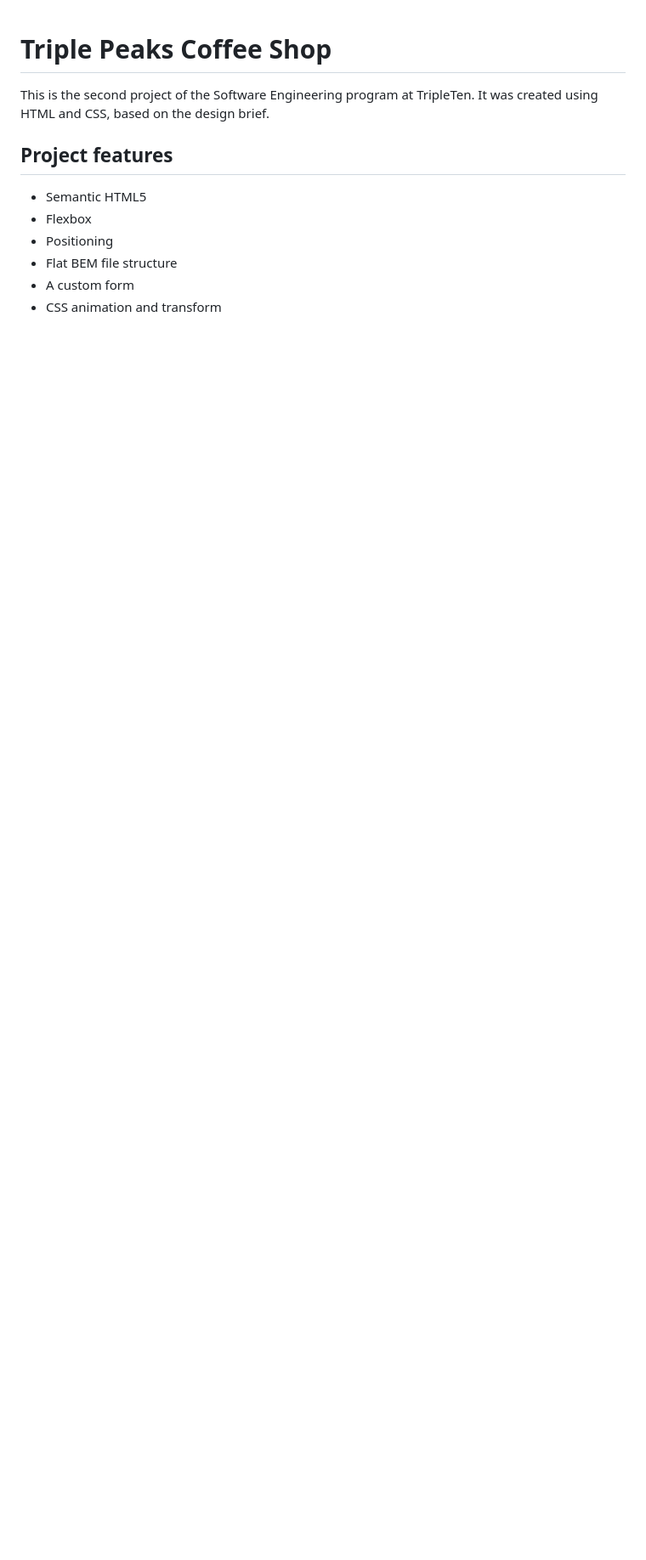
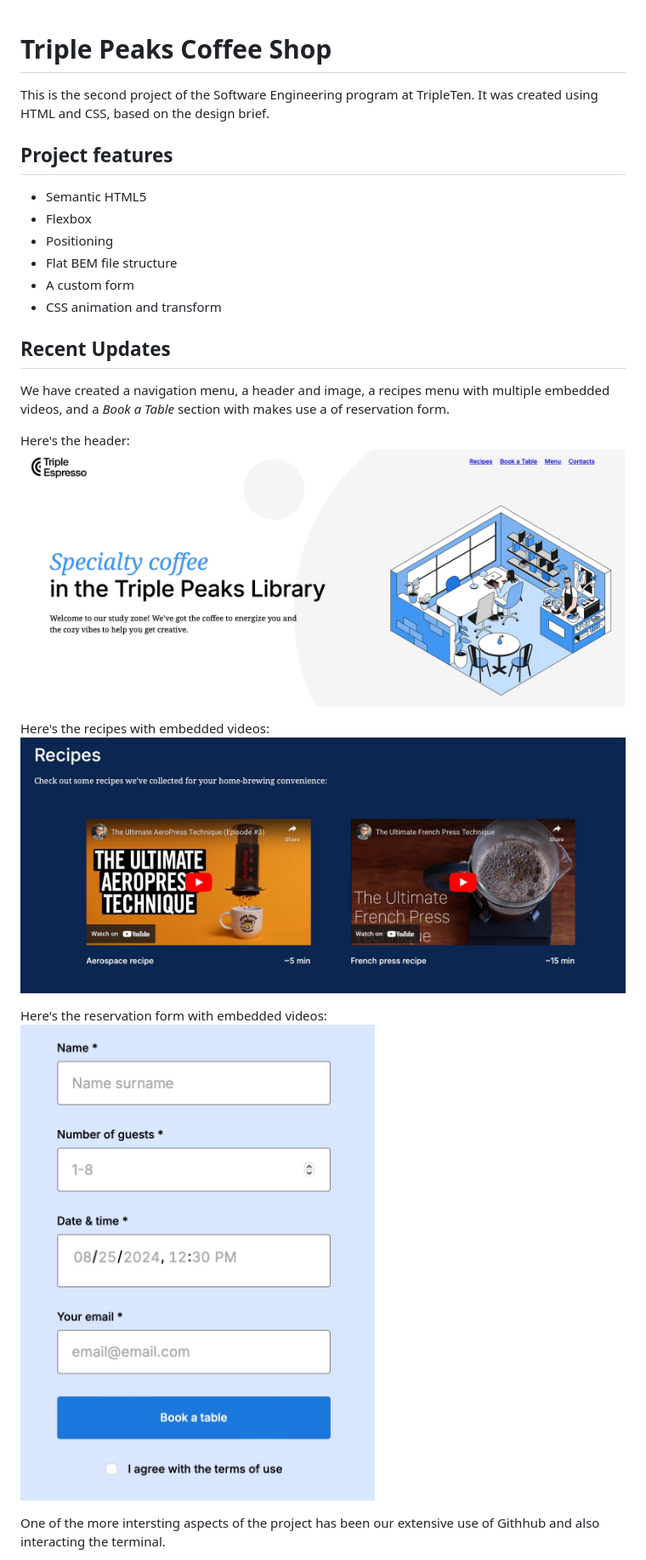
Before and after one commit to dylan-tex/se_project_coffeeshop, a Markdown page: README.md, the part around the change printed below. Shown: that part at 85% size. GitHub-like rendering; pictures changed too: images/demo/header-image.jpeg (added), images/demo/recipes-image.jpeg (added), images/demo/reservation-image.jpeg (added); blank space fills up the shorter version.

```diff
--- a/README.md
+++ b/README.md
@@ -11,3 +11,18 @@ This is the second project of the Software Engineering program at TripleTen. It
 - A custom form
 - CSS animation and transform
 
+## Recent Updates
+
+We have created a navigation menu, a header and image, a recipes menu with multiple embedded videos, and a _Book a Table_ section with makes use a of reservation form.
+
+Here's the header:
+![image](/images/demo/header-image.jpeg)
+
+Here's the recipes with embedded videos:
+![image](/images/demo/recipes-image.jpeg)
+
+Here's the reservation form with embedded videos:
+![images](/images/demo/reservation-image.jpeg)
+
+One of the more intersting aspects of the project has been our extensive use of Githhub and also interacting the terminal.
+
```
Also changed, not shown: other parts of README.md (+32 -1 lines), images/demo/multicursor.gif (added), images/demo/terminal.jpeg (added).
